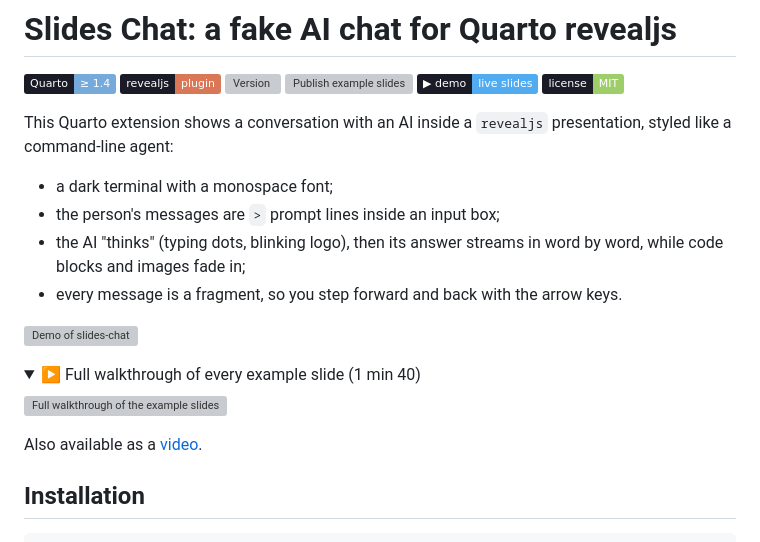
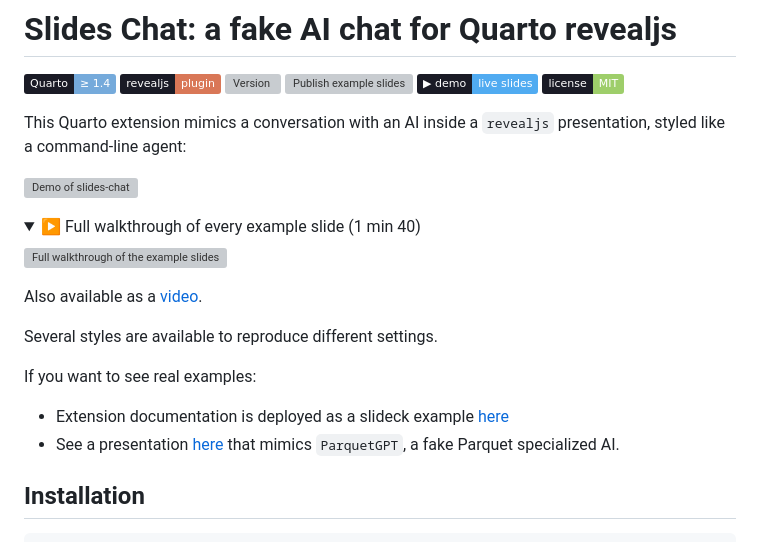
Before and after one commit to linogaliana/quarto-extension-slides-chat, a Markdown page: README.md, the part around one of its changes. Drawn GitHub-style; folded sections open; badges without logos; grey boxes are pictures that could not be loaded.

Commit message:
examples

```diff
--- a/README.md
+++ b/README.md
@@ -7,13 +7,7 @@
 [![Live demo](https://img.shields.io/badge/%E2%96%B6%20demo-live%20slides-50abf1?labelColor=1a1b26)](https://linogaliana.github.io/quarto-extension-slides-chat/)
 [![License: MIT](https://img.shields.io/badge/license-MIT-9ece6a?labelColor=1a1b26)](LICENSE)
 
-This Quarto extension shows a conversation with an AI inside a `revealjs` presentation,
-styled like a command-line agent:
-
-- a dark terminal with a monospace font;
-- the person's messages are `>` prompt lines inside an input box;
-- the AI "thinks" (typing dots, blinking logo), then its answer streams in word by word, while code blocks and images fade in;
-- every message is a fragment, so you step forward and back with the arrow keys.
+This Quarto extension mimics a conversation with an AI inside a `revealjs` presentation, styled like a command-line agent:
 
 ![Demo of slides-chat](media/demo.gif)
 
@@ -25,6 +19,14 @@ styled like a command-line agent:
 Also available as a [video](media/demo.mp4).
 
 </details>
+
+Several styles are available to reproduce different settings.
+
+If you want to see real examples:
+
+* Extension documentation is deployed as a slideck example [here](https://linogaliana.github.io/quarto-extension-slides-chat/#/title-slide)
+* See a presentation [here](https://linogaliana.github.io/geodatadays-atelier-parquet/) that mimics `ParquetGPT`, a fake Parquet specialized AI.
+
 
 ## Installation
 
```
Also changed, not shown: other parts of README.md (+4 -7 lines).
